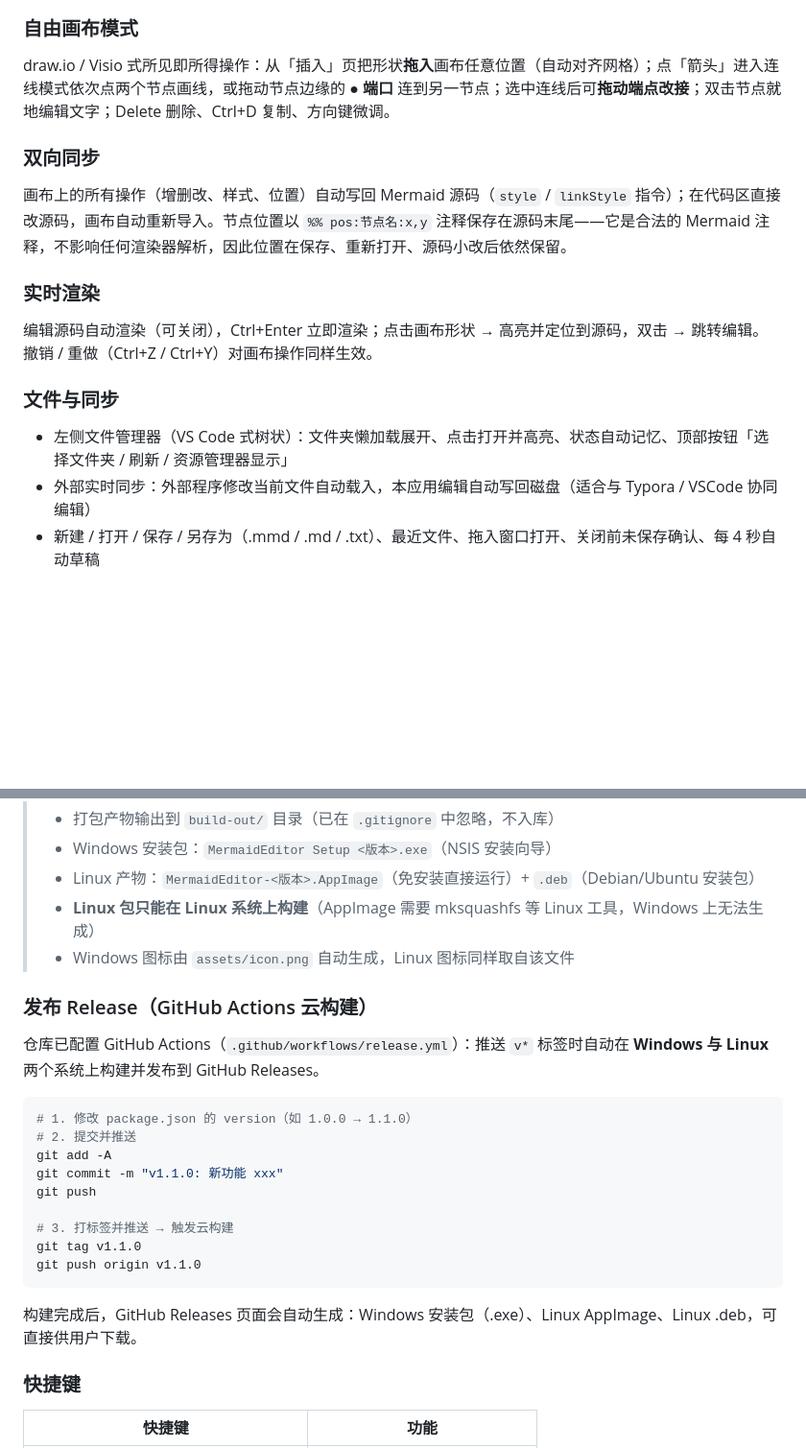
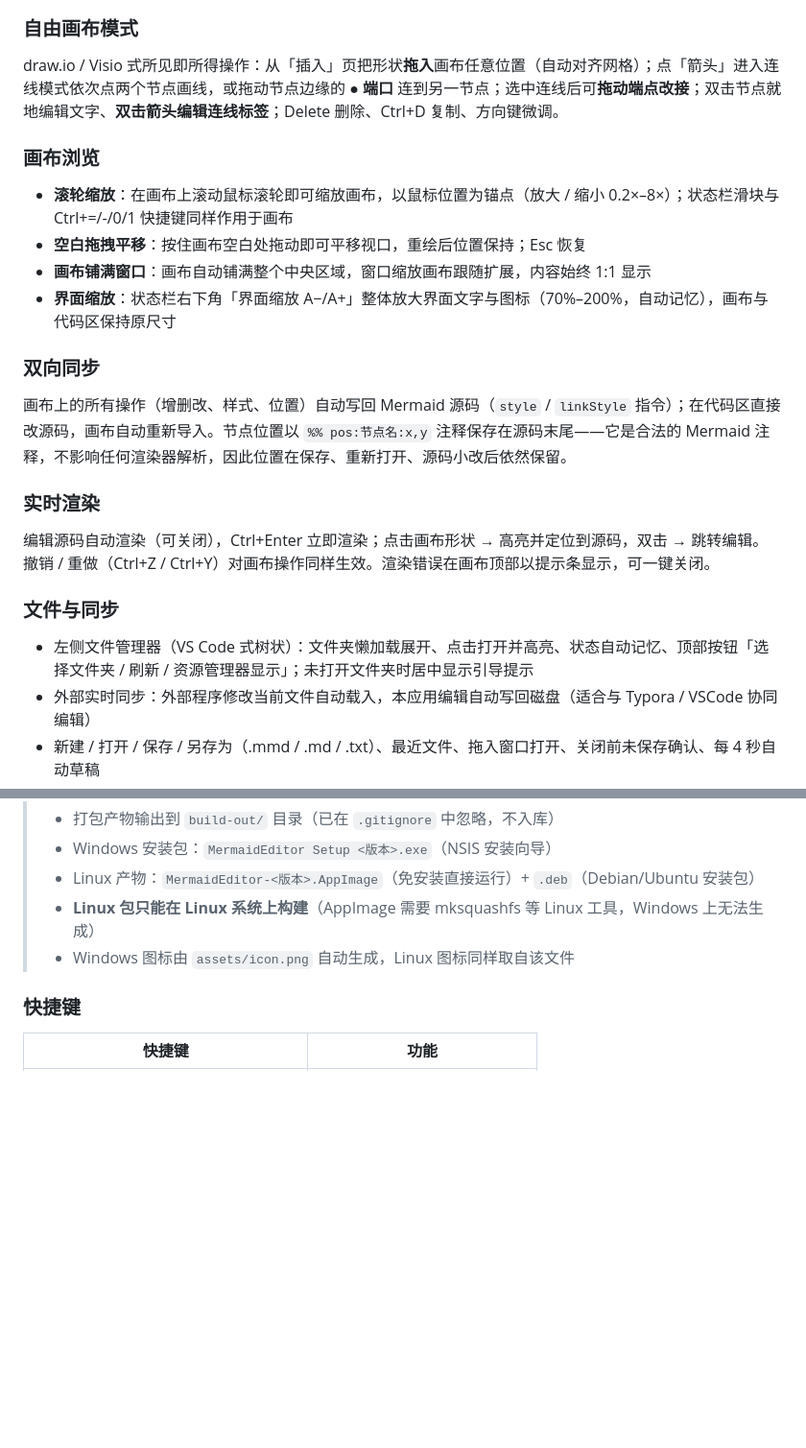
Before and after one commit to Esdrin/MermaidEditer, a Markdown page: README.md, 2 parts joined by grey strips. Shown at 96% size. Rendered like a GitHub page; blank space fills up the shorter version.

Commit message:
README: 移除云构建章节，着重补充功能特性说明

````diff
--- a/README.md
+++ b/README.md
@@ -33,7 +35,14 @@
 
 ### 自由画布模式
 
-draw.io / Visio 式所见即所得操作：从「插入」页把形状**拖入**画布任意位置（自动对齐网格）；点「箭头」进入连线模式依次点两个节点画线，或拖动节点边缘的 **● 端口** 连到另一节点；选中连线后可**拖动端点改接**；双击节点就地编辑文字；Delete 删除、Ctrl+D 复制、方向键微调。
+draw.io / Visio 式所见即所得操作：从「插入」页把形状**拖入**画布任意位置（自动对齐网格）；点「箭头」进入连线模式依次点两个节点画线，或拖动节点边缘的 **● 端口** 连到另一节点；选中连线后可**拖动端点改接**；双击节点就地编辑文字、**双击箭头编辑连线标签**；Delete 删除、Ctrl+D 复制、方向键微调。
+
+### 画布浏览
+
+- **滚轮缩放**：在画布上滚动鼠标滚轮即可缩放画布，以鼠标位置为锚点（放大 / 缩小 0.2×–8×）；状态栏滑块与 Ctrl+=/-/0/1 快捷键同样作用于画布
+- **空白拖拽平移**：按住画布空白处拖动即可平移视口，重绘后位置保持；Esc 恢复
+- **画布铺满窗口**：画布自动铺满整个中央区域，窗口缩放画布跟随扩展，内容始终 1:1 显示
+- **界面缩放**：状态栏右下角「界面缩放 A−/A+」整体放大界面文字与图标（70%–200%，自动记忆），画布与代码区保持原尺寸
 
 ### 双向同步
 
@@ -41,11 +50,11 @@ draw.io / Visio 式所见即所得操作：从「插入」页把形状**拖入**
 
 ### 实时渲染
 
-编辑源码自动渲染（可关闭），Ctrl+Enter 立即渲染；点击画布形状 → 高亮并定位到源码，双击 → 跳转编辑。撤销 / 重做（Ctrl+Z / Ctrl+Y）对画布操作同样生效。
+编辑源码自动渲染（可关闭），Ctrl+Enter 立即渲染；点击画布形状 → 高亮并定位到源码，双击 → 跳转编辑。撤销 / 重做（Ctrl+Z / Ctrl+Y）对画布操作同样生效。渲染错误在画布顶部以提示条显示，可一键关闭。
 
 ### 文件与同步
 
-- 左侧文件管理器（VS Code 式树状）：文件夹懒加载展开、点击打开并高亮、状态自动记忆、顶部按钮「选择文件夹 / 刷新 / 资源管理器显示」
+- 左侧文件管理器（VS Code 式树状）：文件夹懒加载展开、点击打开并高亮、状态自动记忆、顶部按钮「选择文件夹 / 刷新 / 资源管理器显示」；未打开文件夹时居中显示引导提示
 - 外部实时同步：外部程序修改当前文件自动载入，本应用编辑自动写回磁盘（适合与 Typora / VSCode 协同编辑）
 - 新建 / 打开 / 保存 / 另存为（.mmd / .md / .txt）、最近文件、拖入窗口打开、关闭前未保存确认、每 4 秒自动草稿
 
@@ -97,24 +106,6 @@ npm run build:all
 > - **Linux 包只能在 Linux 系统上构建**（AppImage 需要 mksquashfs 等 Linux 工具，Windows 上无法生成）
 > - Windows 图标由 `assets/icon.png` 自动生成，Linux 图标同样取自该文件
 
-### 发布 Release（GitHub Actions 云构建）
-
-仓库已配置 GitHub Actions（`.github/workflows/release.yml`）：推送 `v*` 标签时自动在 **Windows 与 Linux** 两个系统上构建并发布到 GitHub Releases。
-
-```bash
-# 1. 修改 package.json 的 version（如 1.0.0 → 1.1.0）
-# 2. 提交并推送
-git add -A
-git commit -m "v1.1.0: 新功能 xxx"
-git push
-
-# 3. 打标签并推送 → 触发云构建
-git tag v1.1.0
-git push origin v1.1.0
-```
-
-构建完成后，GitHub Releases 页面会自动生成：Windows 安装包（.exe）、Linux AppImage、Linux .deb，可直接供用户下载。
-
 ### 快捷键
 
 | 快捷键 | 功能 |
````
Also changed, not shown: other parts of README.md (+3 -1 lines).
